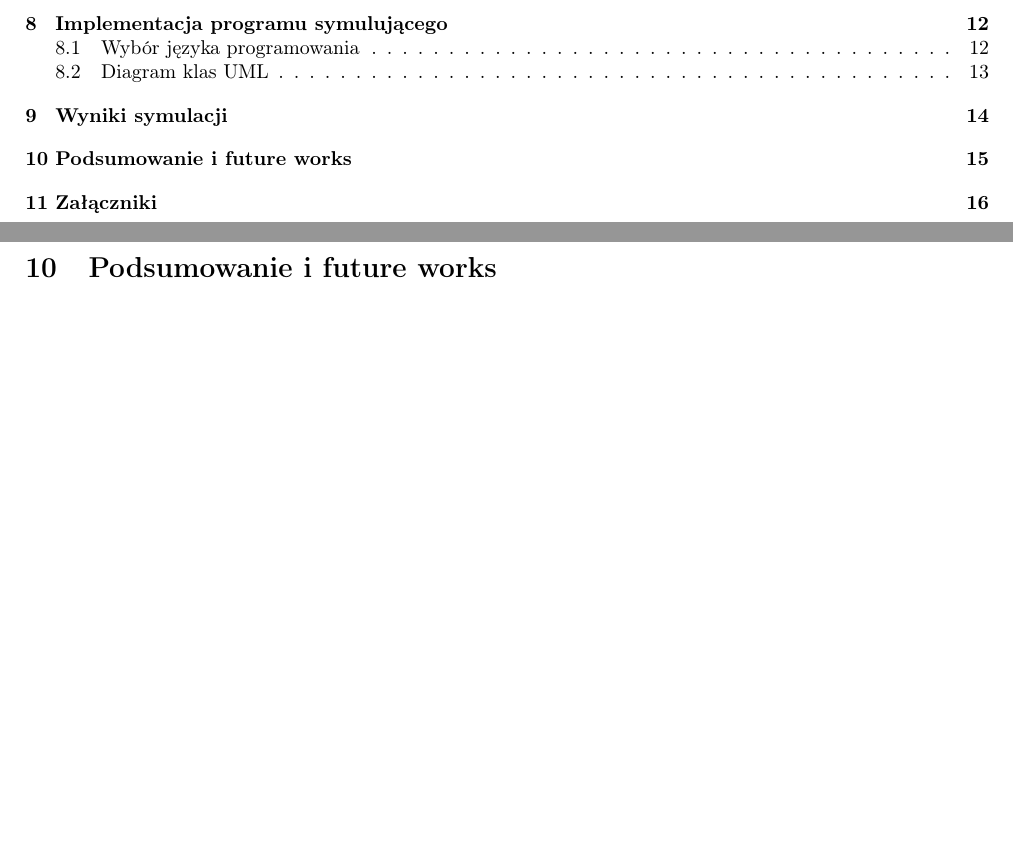
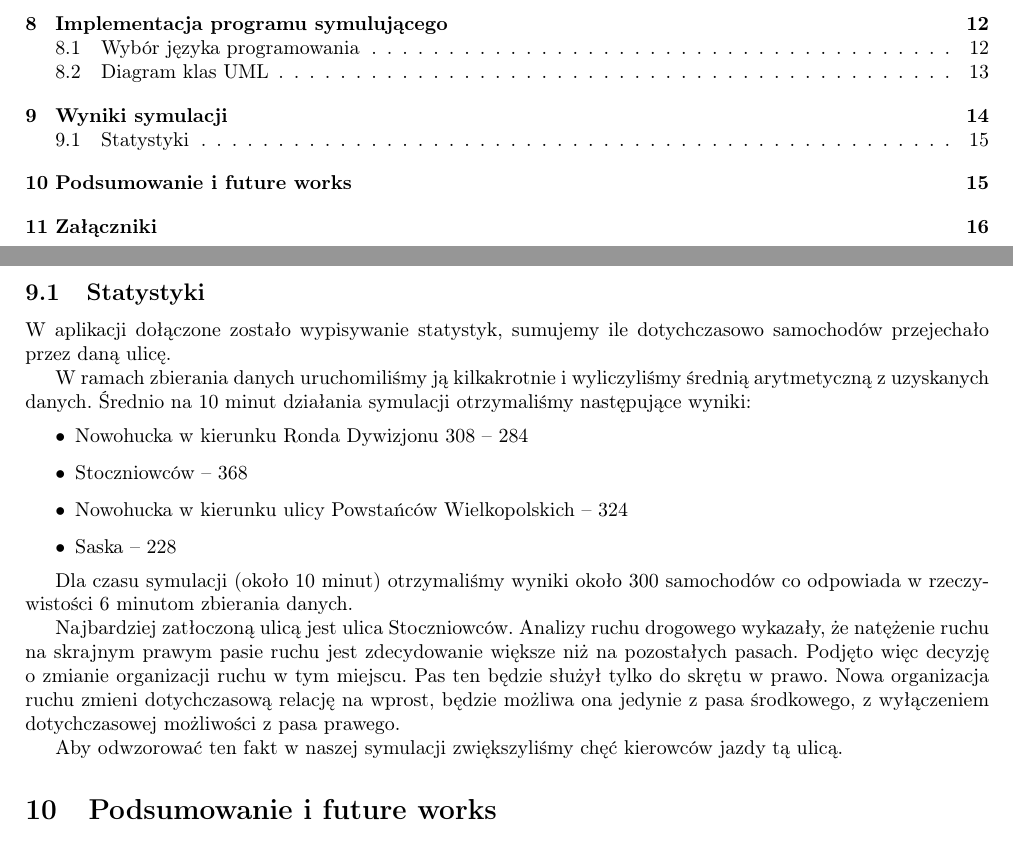
Before and after one commit to maciekb05/TrafficSim, a LaTeX document (docs/main.tex): two parts of pages 2 and 15 of 17, joined at a grey line, cut so that both start at the same text, the shorter picture padded with empty space. Compiled offline with pdfLaTeX.

Commit message:
Statystki dopisane

```diff
--- a/docs/main.tex
+++ b/docs/main.tex
@@ -430,6 +430,25 @@
 		\caption{Widok skrzyżowania z sygnalizacją świetlną}
 		\label{fig:Wyniki_sym_1}
 	\end{figure}
+
+	\subsection{Statystyki}
+
+	W aplikacji dołączone zostało wypisywanie statystyk, sumujemy ile dotychczasowo samochodów przejechało przez daną ulicę.
+
+	W ramach zbierania danych uruchomiliśmy ją kilkakrotnie i wyliczyliśmy średnią arytmetyczną z uzyskanych danych.
+	Średnio na 10 minut działania symulacji otrzymaliśmy następujące wyniki:
+	\begin{itemize}
+		\item Nowohucka w kierunku Ronda Dywizjonu 308 -- 284
+		\item Stoczniowców -- 368
+		\item Nowohucka w kierunku ulicy Powstańców Wielkopolskich -- 324
+		\item Saska -- 228
+	\end{itemize}
+
+	Dla czasu symulacji (około 10 minut) otrzymaliśmy wyniki około 300 samochodów co odpowiada w rzeczywistości 6 minutom zbierania danych.
+
+	Najbardziej zatłoczoną ulicą jest ulica Stoczniowców. Analizy ruchu drogowego wykazały, że natężenie ruchu na skrajnym prawym pasie ruchu jest zdecydowanie większe niż na pozostałych pasach. Podjęto więc decyzję o zmianie organizacji ruchu w tym miejscu. Pas ten będzie służył tylko do skrętu w prawo. Nowa organizacja ruchu zmieni dotychczasową relację na wprost, będzie możliwa ona jedynie z pasa środkowego, z wyłączeniem dotychczasowej możliwości z pasa prawego.
+
+	Aby odwzorować ten fakt w naszej symulacji zwiększyliśmy chęć kierowców jazdy tą ulicą.
 
 	\section{Podsumowanie i future works}
 
```
Also changed, not shown: docs/diagram.png (added), docs/main.bbl, docs/main.pdf, docs/main.tex (2 more changed lines), 4 other files.
